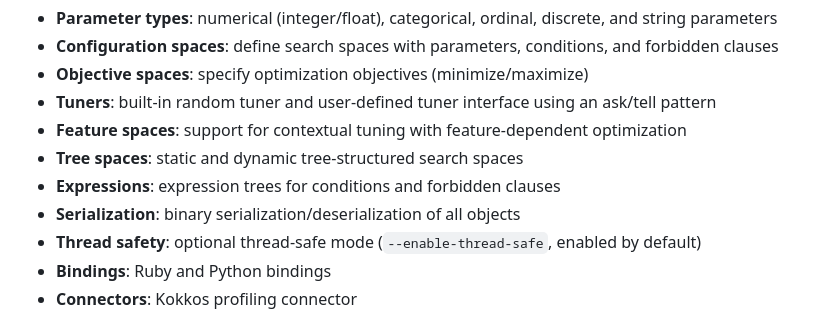
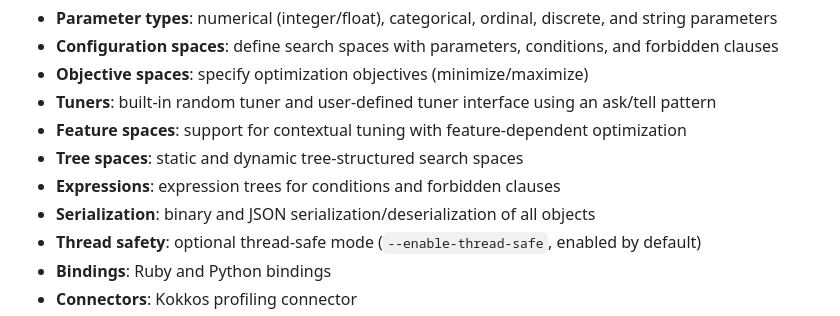
Before and after one commit to argonne-lcf/CCS, a Markdown page: README.md, the part around the change. Rendered like a GitHub page.

```diff
--- a/README.md
+++ b/README.md
@@ -18,7 +18,7 @@ auto-tuning needs. It was greatly inspired by
   optimization
 - **Tree spaces**: static and dynamic tree-structured search spaces
 - **Expressions**: expression trees for conditions and forbidden clauses
-- **Serialization**: binary serialization/deserialization of all objects
+- **Serialization**: binary and JSON serialization/deserialization of all objects
 - **Thread safety**: optional thread-safe mode (`--enable-thread-safe`,
   enabled by default)
 - **Bindings**: Ruby and Python bindings
```
Also changed, not shown: CONCEPTS.md (+16 -6 lines).
